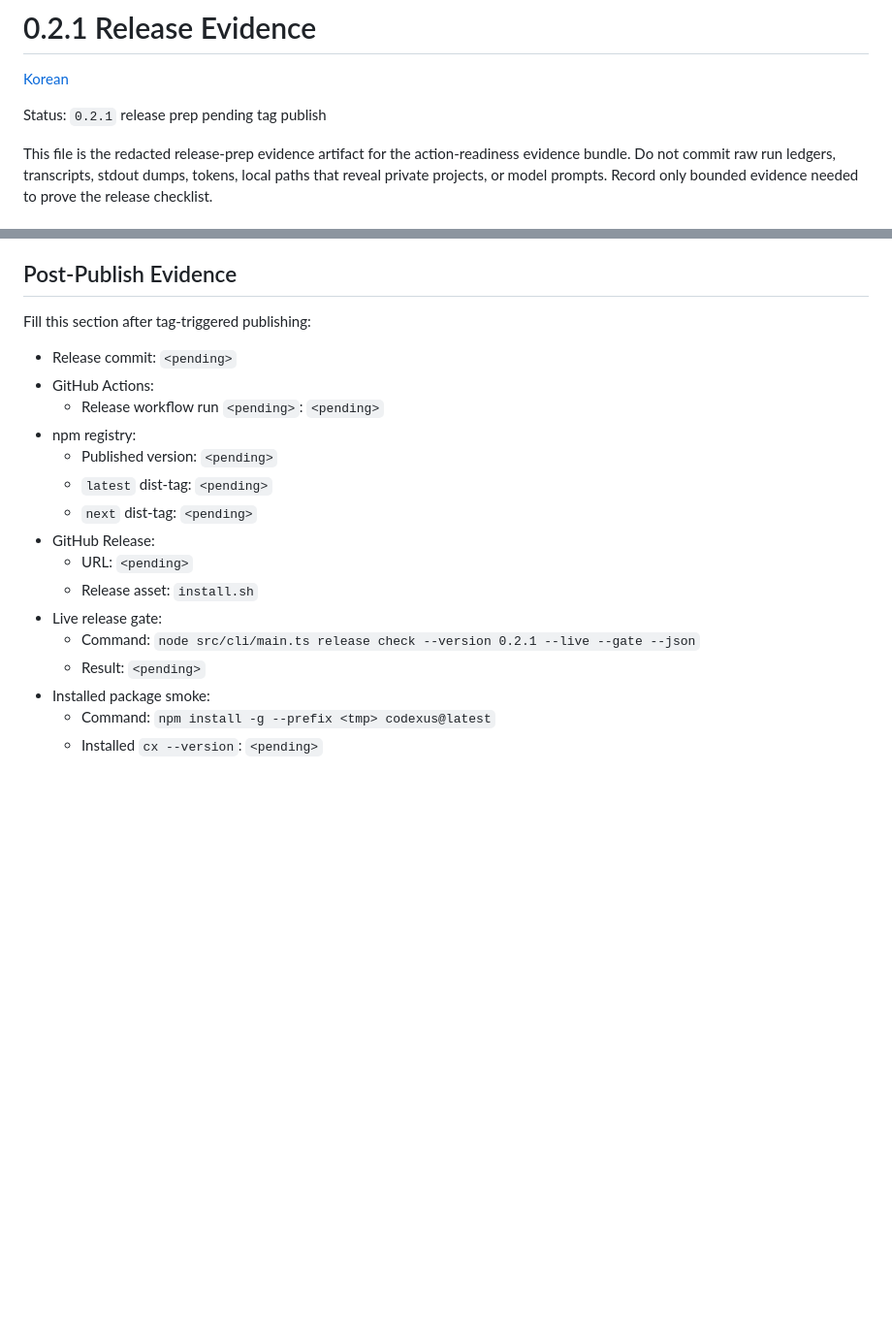
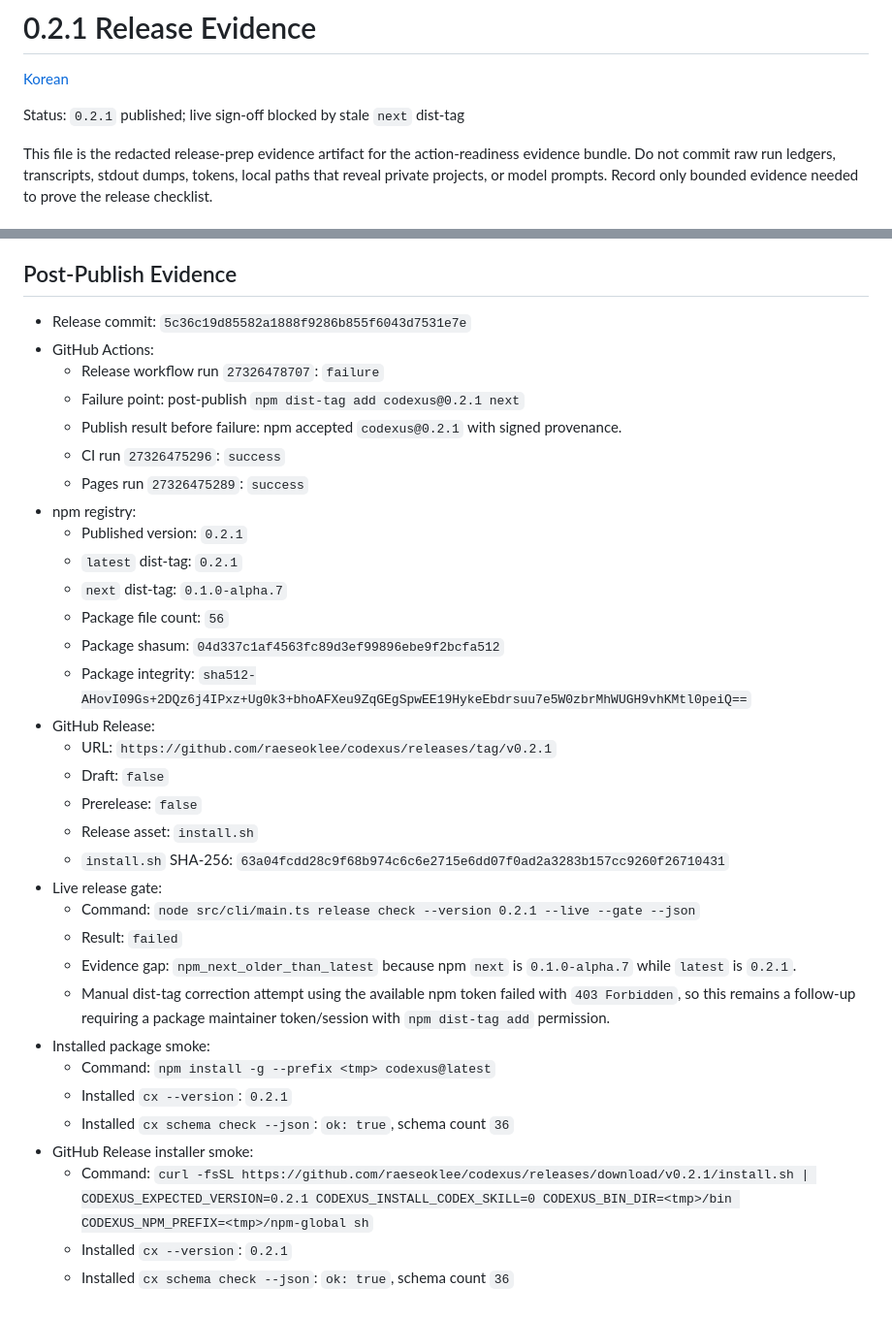
Before and after one commit to raeseoklee/codexus, a Markdown page: docs/release-evidence/0.2.1.md, 2 parts joined by grey strips. Shown at 97% size. Drawn GitHub-style; blank space fills up the shorter version.

Commit message:
Record 0.2.1 post-publish evidence
Document the actual 0.2.1 publish outcome: npm latest and GitHub Release are live, install smoke passes, and the live release gate remains blocked because npm next still points at the older alpha tag. The evidence records the failed dist-tag correction attempt instead of treating the release loop as fully green.

Constraint: npm trusted publishing successfully publishes packages but does not provide working post-publish npm dist-tag mutation in the current workflow.

Rejected: Marking the live release gate as passed | npm next is still older than latest, so the executable release invariant is not satisfied.

Rejected: Hiding the failed workflow because npm latest works | release evidence must show the partial workflow failure and manual GitHub Release recovery.

Confidence: high

Scope-risk: narrow

Directive: Do not declare future stable releases complete until live release check passes or the next-dist-tag policy is explicitly revised.

Tested: repo check --gate passed.

Tested: git diff --check passed.

Tested: npm install -g --prefix <tmp> codexus@latest reported cx --version 0.2.1 and schema check ok.

Tested: GitHub Release install.sh smoke reported cx --version 0.2.1 and schema check ok.

Not-tested: npm next dist-tag correction, blocked by 403 with the available token.

```diff
--- a/docs/release-evidence/0.2.1.md
+++ b/docs/release-evidence/0.2.1.md
@@ -2,7 +2,7 @@
 
 [Korean](../ko/release-evidence/0.2.1.md)
 
-Status: `0.2.1` release prep pending tag publish
+Status: `0.2.1` published; live sign-off blocked by stale `next` dist-tag
 
 This file is the redacted release-prep evidence artifact for the action-readiness
 evidence bundle. Do not commit raw run ledgers, transcripts, stdout dumps,
@@ -63,21 +63,44 @@ The following remain outside the stable contract:
 
 ## Post-Publish Evidence
 
-Fill this section after tag-triggered publishing:
-
-- Release commit: `<pending>`
+- Release commit: `5c36c19d85582a1888f9286b855f6043d7531e7e`
 - GitHub Actions:
-  - Release workflow run `<pending>`: `<pending>`
+  - Release workflow run `27326478707`: `failure`
+  - Failure point: post-publish `npm dist-tag add codexus@0.2.1 next`
+  - Publish result before failure: npm accepted `codexus@0.2.1` with signed
+    provenance.
+  - CI run `27326475296`: `success`
+  - Pages run `27326475289`: `success`
 - npm registry:
-  - Published version: `<pending>`
-  - `latest` dist-tag: `<pending>`
-  - `next` dist-tag: `<pending>`
+  - Published version: `0.2.1`
+  - `latest` dist-tag: `0.2.1`
+  - `next` dist-tag: `0.1.0-alpha.7`
+  - Package file count: `56`
+  - Package shasum: `04d337c1af4563fc89d3ef99896ebe9f2bcfa512`
+  - Package integrity:
+    `sha512-AHovI09Gs+2DQz6j4IPxz+Ug0k3+bhoAFXeu9ZqGEgSpwEE19HykeEbdrsuu7e5W0zbrMhWUGH9vhKMtl0peiQ==`
 - GitHub Release:
-  - URL: `<pending>`
+  - URL: `https://github.com/raeseoklee/codexus/releases/tag/v0.2.1`
+  - Draft: `false`
+  - Prerelease: `false`
   - Release asset: `install.sh`
+  - `install.sh` SHA-256:
+    `63a04fcdd28c9f68b974c6c6e2715e6dd07f0ad2a3283b157cc9260f26710431`
 - Live release gate:
   - Command: `node src/cli/main.ts release check --version 0.2.1 --live --gate --json`
-  - Result: `<pending>`
+  - Result: `failed`
+  - Evidence gap:
+    `npm_next_older_than_latest` because npm `next` is `0.1.0-alpha.7` while
+    `latest` is `0.2.1`.
+  - Manual dist-tag correction attempt using the available npm token failed
+    with `403 Forbidden`, so this remains a follow-up requiring a package
+    maintainer token/session with `npm dist-tag add` permission.
 - Installed package smoke:
   - Command: `npm install -g --prefix <tmp> codexus@latest`
-  - Installed `cx --version`: `<pending>`
+  - Installed `cx --version`: `0.2.1`
+  - Installed `cx schema check --json`: `ok: true`, schema count `36`
+- GitHub Release installer smoke:
+  - Command:
+    `curl -fsSL https://github.com/raeseoklee/codexus/releases/download/v0.2.1/install.sh | CODEXUS_EXPECTED_VERSION=0.2.1 CODEXUS_INSTALL_CODEX_SKILL=0 CODEXUS_BIN_DIR=<tmp>/bin CODEXUS_NPM_PREFIX=<tmp>/npm-global sh`
+  - Installed `cx --version`: `0.2.1`
+  - Installed `cx schema check --json`: `ok: true`, schema count `36`
```
Also changed, not shown: 1 other file.
